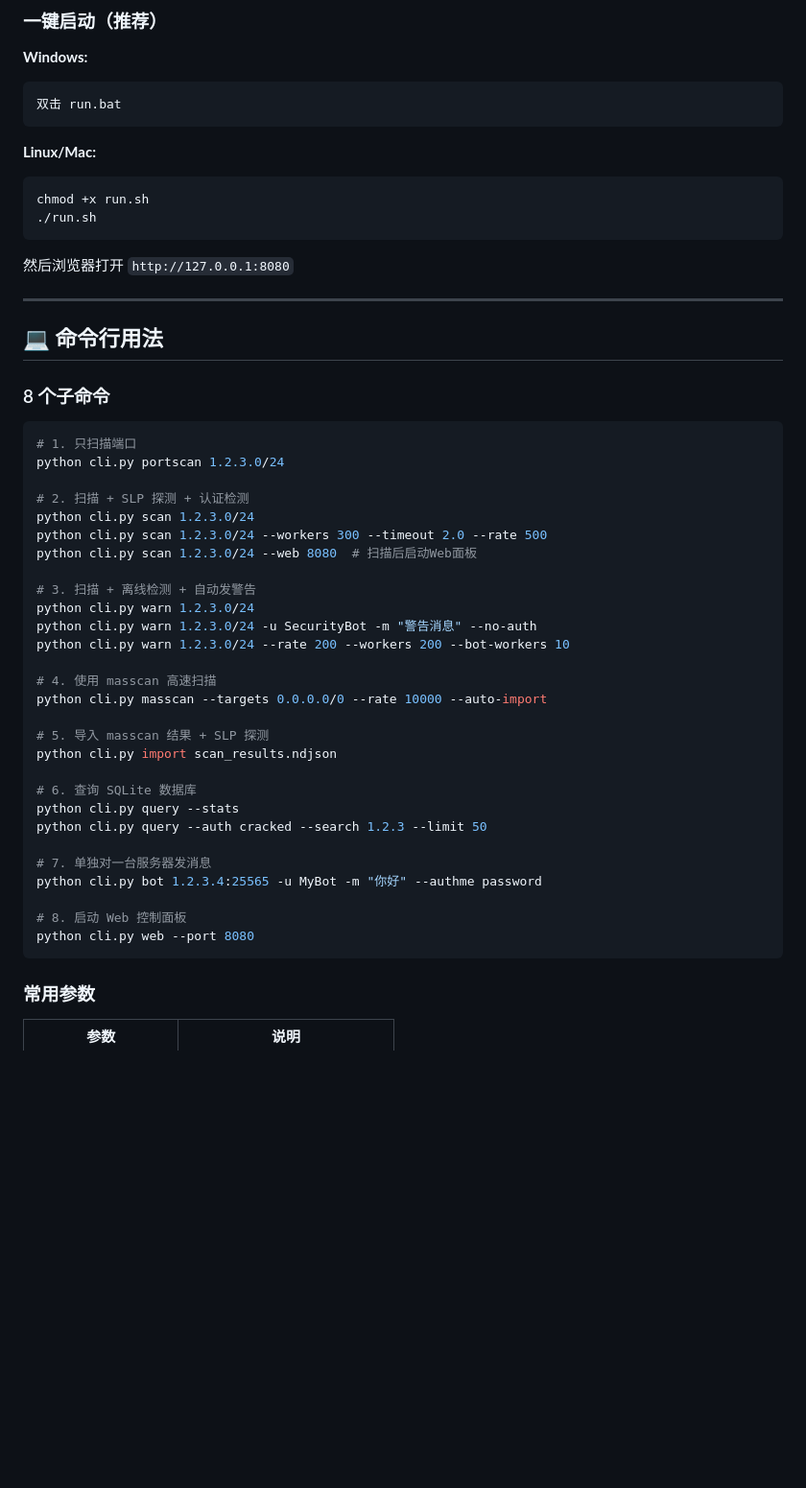
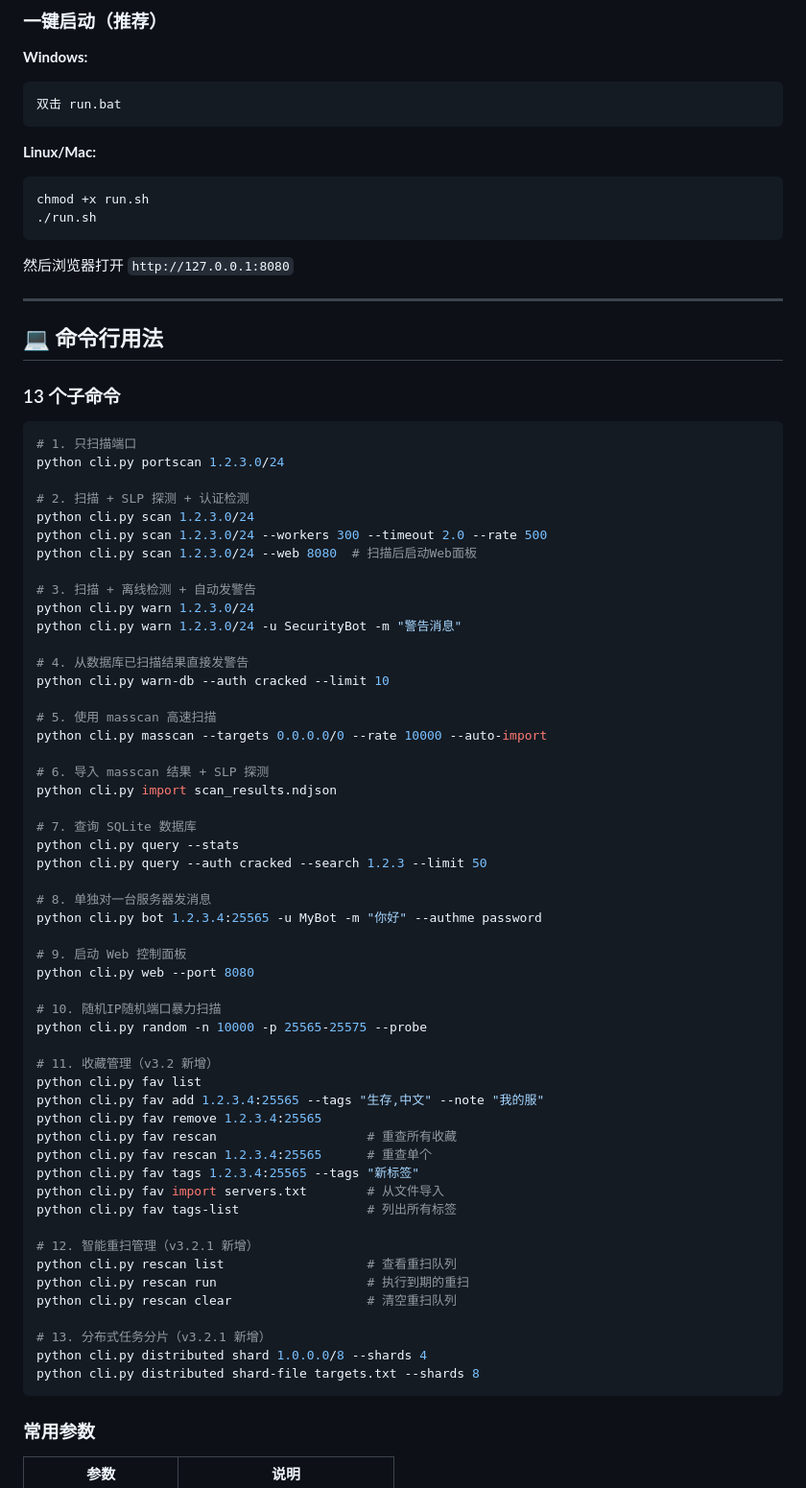
Before and after one commit to 2584210631-star/mc-scanner-v3, a Markdown page: README.md, the part around one of its changes. Shown at 96% size. GitHub-like rendering; blank space fills up the shorter version.

````diff
--- a/README.md
+++ b/README.md
@@ -84,18 +121,20 @@ pip install -r requirements.txt
 ```bash
 双击 run.bat
 ```
+
 **Linux/Mac:**
 ```bash
 chmod +x run.sh
 ./run.sh
 ```
+
 然后浏览器打开 `http://127.0.0.1:8080`
 
 ---
 
 ## 💻 命令行用法
 
-### 8 个子命令
+### 13 个子命令
 ```bash
 # 1. 只扫描端口
 python cli.py portscan 1.2.3.0/24
@@ -107,24 +146,48 @@ python cli.py scan 1.2.3.0/24 --web 8080  # 扫描后启动Web面板
 
 # 3. 扫描 + 离线检测 + 自动发警告
 python cli.py warn 1.2.3.0/24
-python cli.py warn 1.2.3.0/24 -u SecurityBot -m "警告消息" --no-auth
-python cli.py warn 1.2.3.0/24 --rate 200 --workers 200 --bot-workers 10
+python cli.py warn 1.2.3.0/24 -u SecurityBot -m "警告消息"
 
-# 4. 使用 masscan 高速扫描
+# 4. 从数据库已扫描结果直接发警告
+python cli.py warn-db --auth cracked --limit 10
+
+# 5. 使用 masscan 高速扫描
 python cli.py masscan --targets 0.0.0.0/0 --rate 10000 --auto-import
 
-# 5. 导入 masscan 结果 + SLP 探测
+# 6. 导入 masscan 结果 + SLP 探测
 python cli.py import scan_results.ndjson
 
-# 6. 查询 SQLite 数据库
+# 7. 查询 SQLite 数据库
 python cli.py query --stats
 python cli.py query --auth cracked --search 1.2.3 --limit 50
 
-# 7. 单独对一台服务器发消息
+# 8. 单独对一台服务器发消息
 python cli.py bot 1.2.3.4:25565 -u MyBot -m "你好" --authme password
 
-# 8. 启动 Web 控制面板
+# 9. 启动 Web 控制面板
 python cli.py web --port 8080
+
+# 10. 随机IP随机端口暴力扫描
+python cli.py random -n 10000 -p 25565-25575 --probe
+
+# 11. 收藏管理（v3.2 新增）
+python cli.py fav list
+python cli.py fav add 1.2.3.4:25565 --tags "生存,中文" --note "我的服"
+python cli.py fav remove 1.2.3.4:25565
+python cli.py fav rescan                    # 重查所有收藏
+python cli.py fav rescan 1.2.3.4:25565      # 重查单个
+python cli.py fav tags 1.2.3.4:25565 --tags "新标签"
+python cli.py fav import servers.txt        # 从文件导入
+python cli.py fav tags-list                 # 列出所有标签
+
+# 12. 智能重扫管理（v3.2.1 新增）
+python cli.py rescan list                   # 查看重扫队列
+python cli.py rescan run                    # 执行到期的重扫
+python cli.py rescan clear                  # 清空重扫队列
+
+# 13. 分布式任务分片（v3.2.1 新增）
+python cli.py distributed shard 1.0.0.0/8 --shards 4
+python cli.py distributed shard-file targets.txt --shards 8
 ```
 
 ### 常用参数
````
Also changed, not shown: other parts of README.md (+107 -40 lines).
